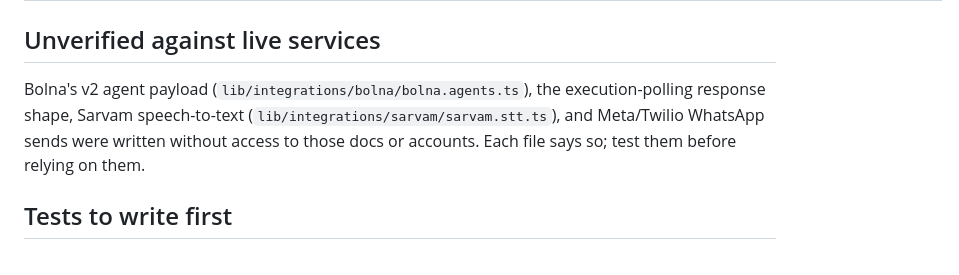
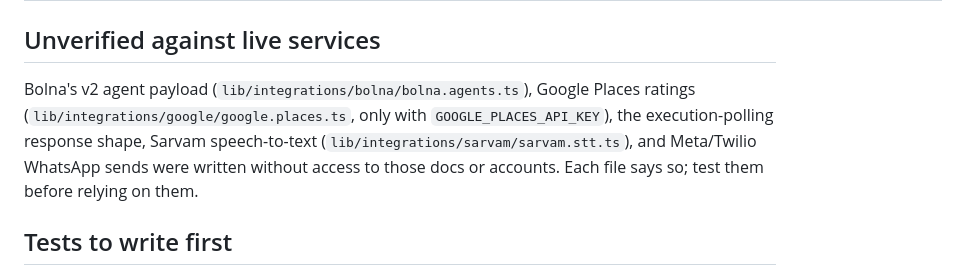
Before and after one commit to devansh7439/Haazir, a Markdown page: CLAUDE.md, the part around the change. Rendered like a GitHub page.

```diff
--- a/CLAUDE.md
+++ b/CLAUDE.md
@@ -70,7 +70,7 @@ ngrok http 3000      # public URL for Bolna callbacks; put it in APP_BASE_URL an
 | `lib/ui/display.ts` | Client-safe display helpers (tones, labels, timeline text) |
 
 ## Unverified against live services
-Bolna's v2 agent payload (`lib/integrations/bolna/bolna.agents.ts`), the execution-polling response shape, Sarvam speech-to-text (`lib/integrations/sarvam/sarvam.stt.ts`), and Meta/Twilio WhatsApp sends were written without access to those docs or accounts. Each file says so; test them before relying on them.
+Bolna's v2 agent payload (`lib/integrations/bolna/bolna.agents.ts`), Google Places ratings (`lib/integrations/google/google.places.ts`, only with `GOOGLE_PLACES_API_KEY`), the execution-polling response shape, Sarvam speech-to-text (`lib/integrations/sarvam/sarvam.stt.ts`), and Meta/Twilio WhatsApp sends were written without access to those docs or accounts. Each file says so; test them before relying on them.
 
 ## Tests to write first
 - `summary.ts`: the krait-bite example produces exactly the string in `docs/02-architecture.md` §8; a note with 10 digits is rejected.
```
Also changed, not shown: README.md (+2 -1 lines), docs/04-api-spec.md (+2 -0 lines).
